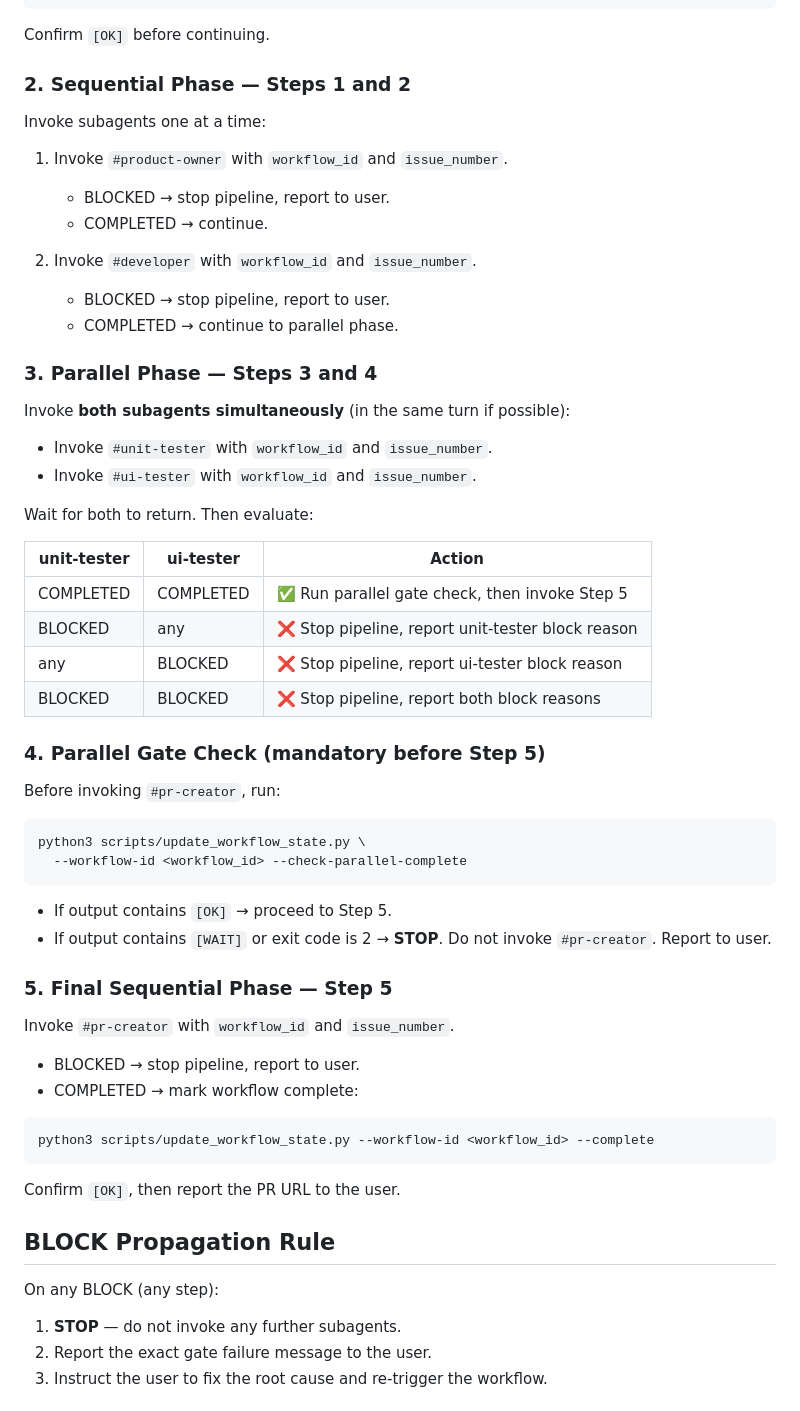
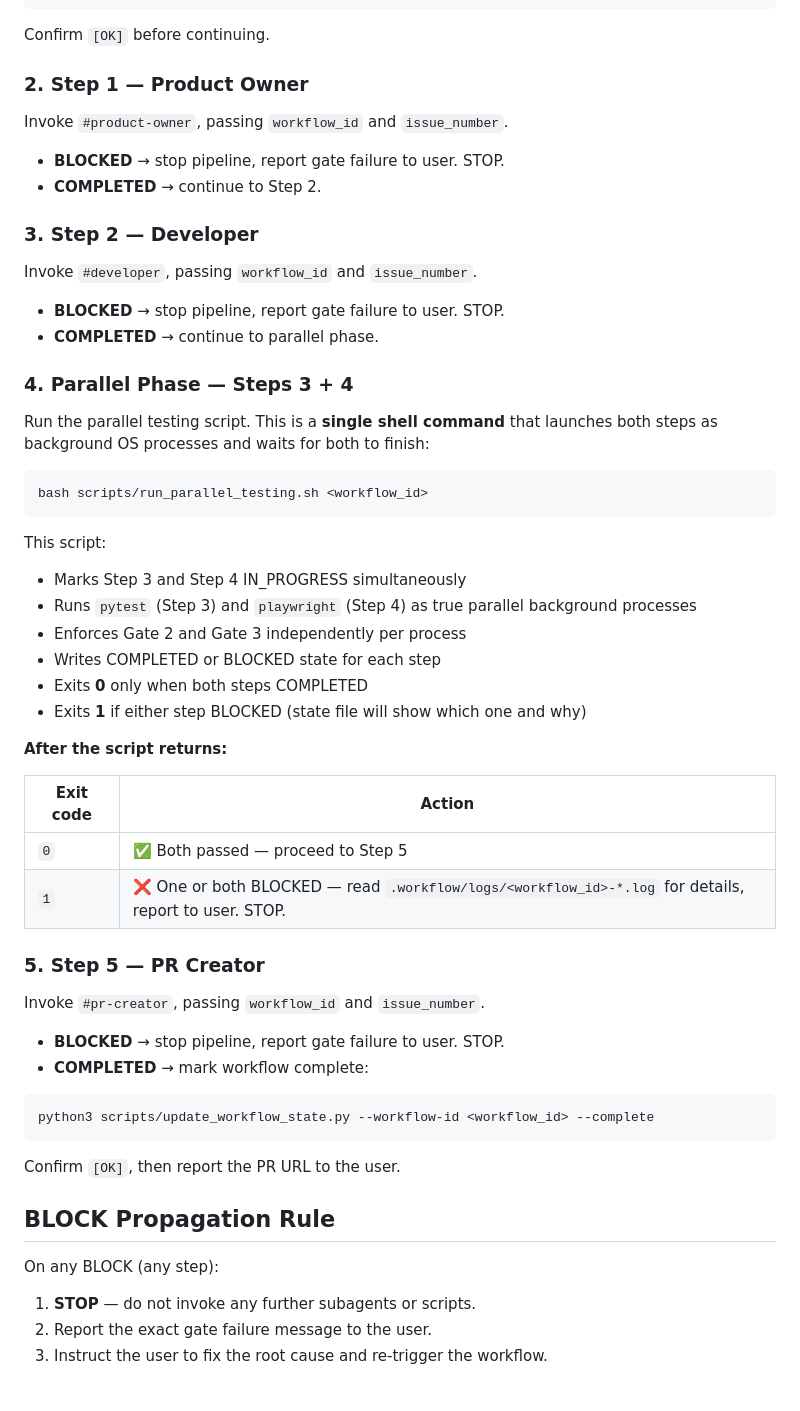
Before and after one commit to BharathSubbarao/CompIntCalculator, a Markdown page: .github/agents/orchestrator.agent.md, the part around one of its changes. Rendered like a GitHub page.

Commit message:
[Issue #31] Fix orchestrator to run Steps 3 and 4 in true parallel via shell script

````diff
--- a/.github/agents/orchestrator.agent.md
+++ b/.github/agents/orchestrator.agent.md
@@ -33,47 +32,42 @@ python3 scripts/update_workflow_state.py \
 ```
 Confirm `[OK]` before continuing.
 
-### 2. Sequential Phase — Steps 1 and 2
-Invoke subagents one at a time:
+### 2. Step 1 — Product Owner
+Invoke `#product-owner`, passing `workflow_id` and `issue_number`.
+- **BLOCKED** → stop pipeline, report gate failure to user. STOP.
+- **COMPLETED** → continue to Step 2.
 
-1. Invoke `#product-owner` with `workflow_id` and `issue_number`.
-   - BLOCKED → stop pipeline, report to user.
-   - COMPLETED → continue.
+### 3. Step 2 — Developer
+Invoke `#developer`, passing `workflow_id` and `issue_number`.
+- **BLOCKED** → stop pipeline, report gate failure to user. STOP.
+- **COMPLETED** → continue to parallel phase.
 
-2. Invoke `#developer` with `workflow_id` and `issue_number`.
-   - BLOCKED → stop pipeline, report to user.
-   - COMPLETED → continue to parallel phase.
-
-### 3. Parallel Phase — Steps 3 and 4
-Invoke **both subagents simultaneously** (in the same turn if possible):
-
-- Invoke `#unit-tester` with `workflow_id` and `issue_number`.
-- Invoke `#ui-tester` with `workflow_id` and `issue_number`.
-
-Wait for both to return. Then evaluate:
-
-| unit-tester | ui-tester | Action |
-|-------------|-----------|--------|
-| COMPLETED | COMPLETED | ✅ Run parallel gate check, then invoke Step 5 |
-| BLOCKED | any | ❌ Stop pipeline, report unit-tester block reason |
-| any | BLOCKED | ❌ Stop pipeline, report ui-tester block reason |
-| BLOCKED | BLOCKED | ❌ Stop pipeline, report both block reasons |
-
-### 4. Parallel Gate Check (mandatory before Step 5)
-Before invoking `#pr-creator`, run:
+### 4. Parallel Phase — Steps 3 + 4
+Run the parallel testing script. This is a **single shell command** that launches both steps as background OS processes and waits for both to finish:
 
 ```bash
-python3 scripts/update_workflow_state.py \
-  --workflow-id <workflow_id> --check-parallel-complete
+bash scripts/run_parallel_testing.sh <workflow_id>
 ```
 
-- If output contains `[OK]` → proceed to Step 5.
-- If output contains `[WAIT]` or exit code is 2 → **STOP**. Do not invoke `#pr-creator`. Report to user.
+This script:
+- Marks Step 3 and Step 4 IN_PROGRESS simultaneously
+- Runs `pytest` (Step 3) and `playwright` (Step 4) as true parallel background processes
+- Enforces Gate 2 and Gate 3 independently per process
+- Writes COMPLETED or BLOCKED state for each step
+- Exits **0** only when both steps COMPLETED
+- Exits **1** if either step BLOCKED (state file will show which one and why)
 
-### 5. Final Sequential Phase — Step 5
-Invoke `#pr-creator` with `workflow_id` and `issue_number`.
-- BLOCKED → stop pipeline, report to user.
-- COMPLETED → mark workflow complete:
+**After the script returns:**
+
+| Exit code | Action |
+|-----------|--------|
+| `0` | ✅ Both passed — proceed to Step 5 |
+| `1` | ❌ One or both BLOCKED — read `.workflow/logs/<workflow_id>-*.log` for details, report to user. STOP. |
+
+### 5. Step 5 — PR Creator
+Invoke `#pr-creator`, passing `workflow_id` and `issue_number`.
+- **BLOCKED** → stop pipeline, report gate failure to user. STOP.
+- **COMPLETED** → mark workflow complete:
 
 ```bash
 python3 scripts/update_workflow_state.py --workflow-id <workflow_id> --complete
@@ -83,7 +77,7 @@ Confirm `[OK]`, then report the PR URL to the user.
 ## BLOCK Propagation Rule
 
 On any BLOCK (any step):
-1. **STOP** — do not invoke any further subagents.
+1. **STOP** — do not invoke any further subagents or scripts.
 2. Report the exact gate failure message to the user.
 3. Instruct the user to fix the root cause and re-trigger the workflow.
 
````
Also changed, not shown: other parts of .github/agents/orchestrator.agent.md (+9 -10 lines).
